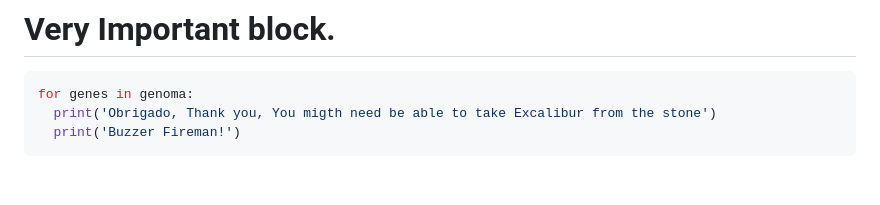
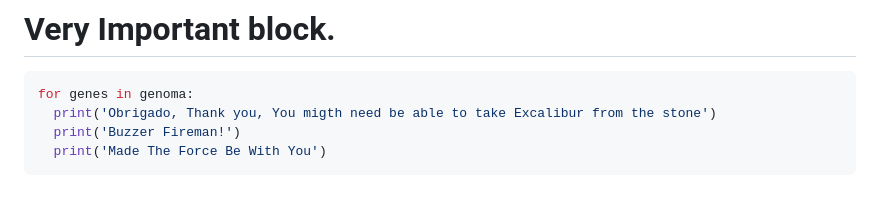
Before and after one commit to BolachinhaAmericana/FinalBioinformaticsProject, a Markdown page: README.md, the part around the change. Rendered like a GitHub page.

Commit message:
Update README for the last-last-last-last-last time!

````diff
--- a/README.md
+++ b/README.md
@@ -257,4 +257,5 @@ We used external help from ChatGPT, an AI language model developed by OpenAI to
 for genes in genoma:
   print('Obrigado, Thank you, You migth need be able to take Excalibur from the stone')
   print('Buzzer Fireman!')
+  print('Made The Force Be With You')
 ```
````
